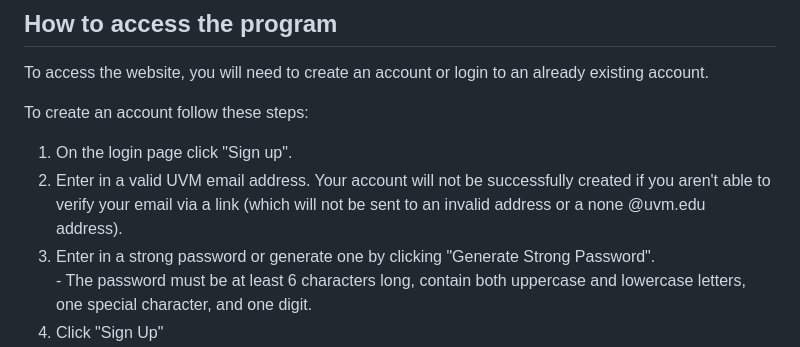
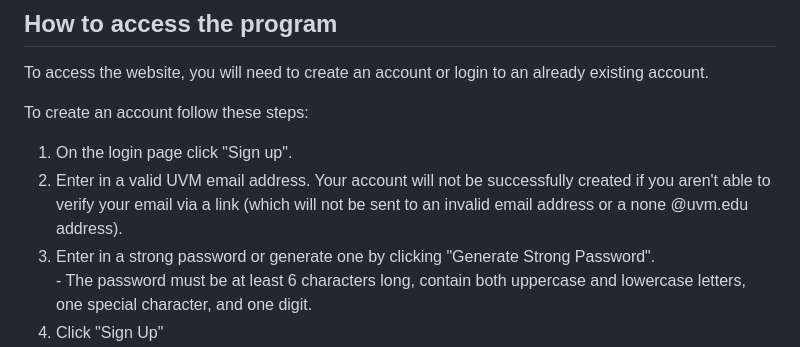
Before and after one commit to jeffcooperr/sbltr, a Markdown page: README.md, the part around the change. Rendered like a GitHub page.

```diff
--- a/README.md
+++ b/README.md
@@ -71,7 +71,7 @@ We have created a client/server system that serves as a social platform for coll
 <p>To create an account follow these steps:</p>
 <ol>
     <li>On the login page click "Sign up".</li>
-    <li>Enter in a valid UVM email address. Your account will not be successfully created if you aren't able to verify your email via a link (which will not be sent to an invalid address or a none @uvm.edu address).</li>
+    <li>Enter in a valid UVM email address. Your account will not be successfully created if you aren't able to verify your email via a link (which will not be sent to an invalid email address or a none @uvm.edu address).</li>
     <li>Enter in a strong password or generate one by clicking "Generate Strong Password".
     <br> - The password must be at least 6 characters long, contain both uppercase and lowercase letters, one special character, and one digit.
     </li>
```
